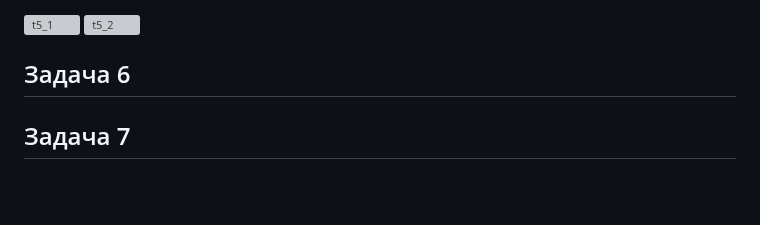
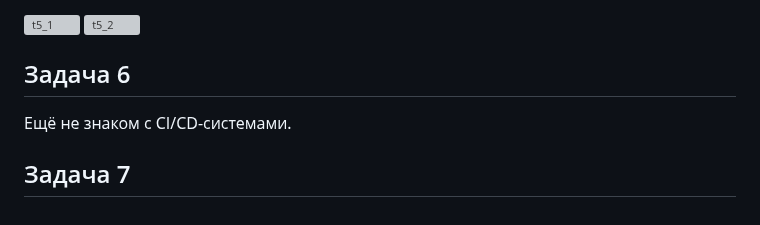
Before and after one commit to rizl-ad/SHDEVOPS-22-HW, a Markdown page: terr/work-5/readme.md, the part around the change. Rendered like a GitHub page; blank space fills up the shorter version; grey boxes are pictures that could not be loaded.

```diff
--- a/terr/work-5/readme.md
+++ b/terr/work-5/readme.md
@@ -90,5 +90,6 @@ IP-адрес 127.0.0.1 по условиям проверки определе
 <img width="511" height="515" alt="t5_2" src="https://github.com/user-attachments/assets/c20e79e9-5e38-491a-b8f3-5f53f723d461" />
 
 ## Задача 6
+Eщё не знаком с CI/CD-системами.
 
 ## Задача 7
```
